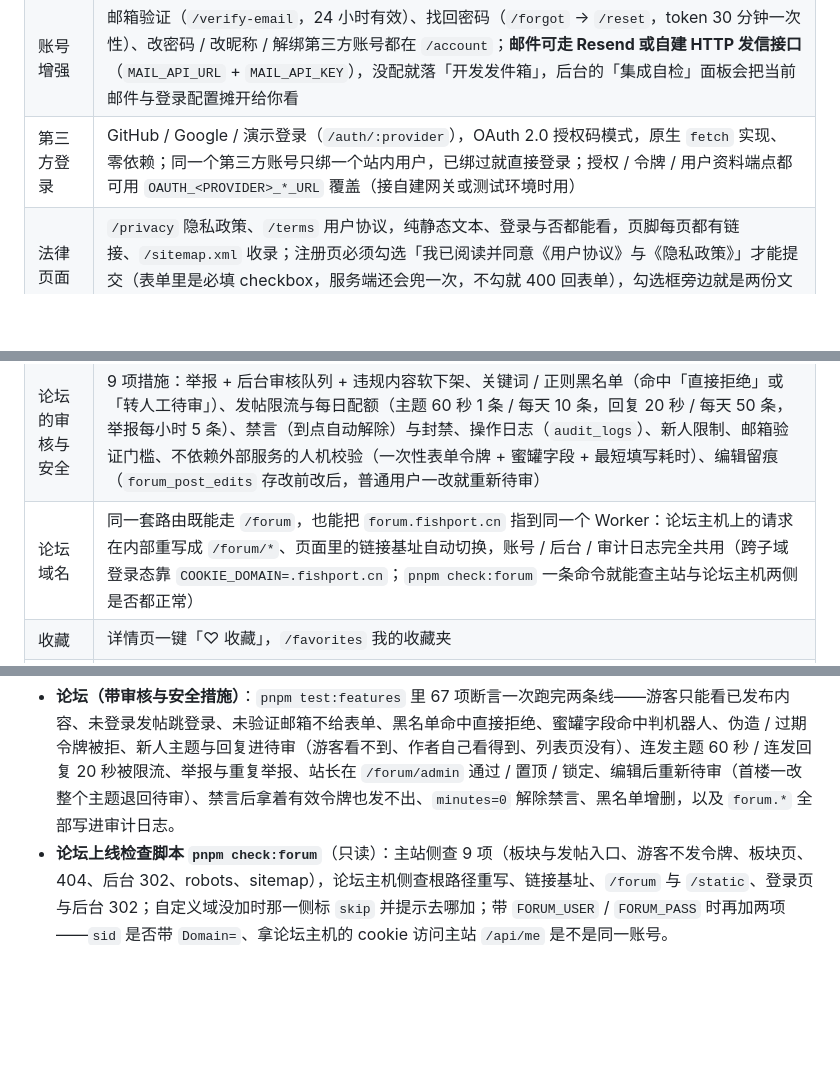
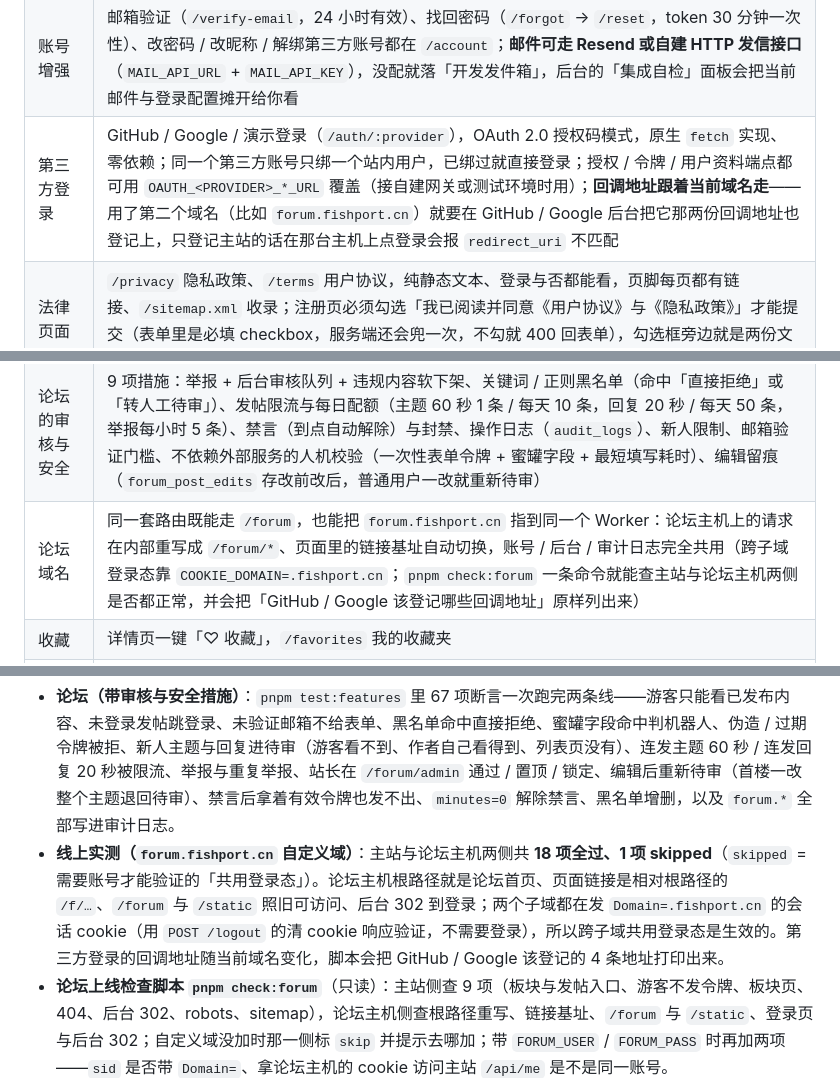
Before and after one commit to MechJeb-Kerman/game-site, a Markdown page: README.md, 3 parts joined by grey strips. Drawn GitHub-style; blank space fills up the shorter version.

```diff
--- a/README.md
+++ b/README.md
@@ -20,13 +20,13 @@
 | 6 款自研游戏 | 2048、贪吃蛇、记忆翻牌、打地鼠、井字棋（minimax AI）、俄罗斯方块 |
 | 账号 | 注册 / 登录 / 退出；`scrypt` 加盐哈希存口令，`HttpOnly` 会话 cookie，30 天有效 |
 | 账号增强 | 邮箱验证（`/verify-email`，24 小时有效）、找回密码（`/forgot` → `/reset`，token 30 分钟一次性）、改密码 / 改昵称 / 解绑第三方账号都在 `/account`；**邮件可走 Resend 或自建 HTTP 发信接口**（`MAIL_API_URL` + `MAIL_API_KEY`），没配就落「开发发件箱」，后台的「集成自检」面板会把当前邮件与登录配置摊开给你看 |
-| 第三方登录 | GitHub / Google / 演示登录（`/auth/:provider`），OAuth 2.0 授权码模式，原生 `fetch` 实现、零依赖；同一个第三方账号只绑一个站内用户，已绑过就直接登录；授权 / 令牌 / 用户资料端点都可用 `OAUTH_<PROVIDER>_*_URL` 覆盖（接自建网关或测试环境时用） |
+| 第三方登录 | GitHub / Google / 演示登录（`/auth/:provider`），OAuth 2.0 授权码模式，原生 `fetch` 实现、零依赖；同一个第三方账号只绑一个站内用户，已绑过就直接登录；授权 / 令牌 / 用户资料端点都可用 `OAUTH_<PROVIDER>_*_URL` 覆盖（接自建网关或测试环境时用）；**回调地址跟着当前域名走**——用了第二个域名（比如 `forum.fishport.cn`）就要在 GitHub / Google 后台把它那两份回调地址也登记上，只登记主站的话在那台主机上点登录会报 `redirect_uri` 不匹配 |
 | 法律页面 | `/privacy` 隐私政策、`/terms` 用户协议，纯静态文本、登录与否都能看，页脚每页都有链接、`/sitemap.xml` 收录；注册页必须勾选「我已阅读并同意《用户协议》与《隐私政策》」才能提交（表单里是必填 checkbox，服务端还会兜一次，不勾就 400 回表单），勾选框旁边就是两份文档的链接 |
 | 公告 | `/notice` 列表 + `/notice/:slug` 详情，站长在后台随时发布 / 修改 / **软撤回**（前台立刻消失、评论保留，重新发布即恢复）；公告自己也能被评论与举报（与游戏评论同一套分页 / 楼中楼 / 举报），首页顶部再挂一条最新公告的可关闭横幅（关掉写 `localStorage`，不再打扰） |
 | 更新说明 | `/changelog`，**不手写**：`pnpm gen:changelog` 读 `git log` 生成 `src/changelog-data.js`（feat / fix / docs… 映射成中文标签），页脚有入口、`/sitemap.xml` 收录 |
 | 论坛 | `/forum`：默认 4 个板块、主题列表与搜索、两级楼中楼回复、编辑留痕；发帖要登录 + **邮箱已验证** + 未被封禁 / 禁言；新人（发帖不足 3 条）的主题与回复自动进待审队列，站长在 `/forum/admin` 通过 / 拒绝 / 置顶 / 锁定 |
 | 论坛的审核与安全 | 9 项措施：举报 + 后台审核队列 + 违规内容软下架、关键词 / 正则黑名单（命中「直接拒绝」或「转人工待审」）、发帖限流与每日配额（主题 60 秒 1 条 / 每天 10 条，回复 20 秒 / 每天 50 条，举报每小时 5 条）、禁言（到点自动解除）与封禁、操作日志（`audit_logs`）、新人限制、邮箱验证门槛、不依赖外部服务的人机校验（一次性表单令牌 + 蜜罐字段 + 最短填写耗时）、编辑留痕（`forum_post_edits` 存改前改后，普通用户一改就重新待审） |
-| 论坛域名 | 同一套路由既能走 `/forum`，也能把 `forum.fishport.cn` 指到同一个 Worker：论坛主机上的请求在内部重写成 `/forum/*`、页面里的链接基址自动切换，账号 / 后台 / 审计日志完全共用（跨子域登录态靠 `COOKIE_DOMAIN=.fishport.cn`；`pnpm check:forum` 一条命令就能查主站与论坛主机两侧是否都正常） |
+| 论坛域名 | 同一套路由既能走 `/forum`，也能把 `forum.fishport.cn` 指到同一个 Worker：论坛主机上的请求在内部重写成 `/forum/*`、页面里的链接基址自动切换，账号 / 后台 / 审计日志完全共用（跨子域登录态靠 `COOKIE_DOMAIN=.fishport.cn`；`pnpm check:forum` 一条命令就能查主站与论坛主机两侧是否都正常，并会把「GitHub / Google 该登记哪些回调地址」原样列出来） |
 | 收藏 | 详情页一键「♡ 收藏」，`/favorites` 我的收藏夹 |
 | 评论 | 详情页发评论（≤500 字，同一用户同一游戏 10 秒限流），**分页**（每页 10 条顶层评论，回复默认折叠成「查看全部 N 条回复」）、**楼中楼两级回复**（回复别人时自动挂到同一顶层并 @昵称）、**举报**（spam / abuse / spoiler / other，同一人同一评论只算一次），站长可隐藏 / 恢复 / 处理举报 |
 | 投稿与后台 | `/submit` 登录后投稿进待审队列；`/admin` 站长审核上架、上下架游戏、管理评论，另有**批量上下架**、**投稿预览**（`/admin/preview/:slug`，按详情页的形状看内容）、**处理举报**、**封禁/解封用户**（可带理由）、**手动标记邮箱已验证**、**操作日志**（`audit_logs`，谁什么时候对什么做了什么）与开发发件箱；**投稿上传单文件 HTML**（≤ 512 KB，存库、按 `/ugc/<slug>.html` 托管）；**彻底删除**（上架中的会先拒绝，确认页把要删掉的评论 / 举报 / 评分 / 收藏 / 游玩记录 / 上传文件逐项列出来） |
@@ -537,6 +537,7 @@ node tools/browser-smoke.mjs           # 另开终端，BASE=http://127.0.0.1:44
   > 跑完想干净就按上面「彻底回到出厂状态」删库重启。
 
 - **论坛（带审核与安全措施）**：`pnpm test:features` 里 67 项断言一次跑完两条线——游客只能看已发布内容、未登录发帖跳登录、未验证邮箱不给表单、黑名单命中直接拒绝、蜜罐字段命中判机器人、伪造 / 过期令牌被拒、新人主题与回复进待审（游客看不到、作者自己看得到、列表页没有）、连发主题 60 秒 / 连发回复 20 秒被限流、举报与重复举报、站长在 `/forum/admin` 通过 / 置顶 / 锁定、编辑后重新待审（首楼一改整个主题退回待审）、禁言后拿着有效令牌也发不出、`minutes=0` 解除禁言、黑名单增删，以及 `forum.*` 全部写进审计日志。
+- **线上实测（`forum.fishport.cn` 自定义域）**：主站与论坛主机两侧共 **18 项全过、1 项 skipped**（`skipped` = 需要账号才能验证的「共用登录态」）。论坛主机根路径就是论坛首页、页面链接是相对根路径的 `/f/…`、`/forum` 与 `/static` 照旧可访问、后台 302 到登录；两个子域都在发 `Domain=.fishport.cn` 的会话 cookie（用 `POST /logout` 的清 cookie 响应验证，不需要登录），所以跨子域共用登录态是生效的。第三方登录的回调地址随当前域名变化，脚本会把 GitHub / Google 该登记的 4 条地址打印出来。
 - **论坛上线检查脚本 `pnpm check:forum`**（只读）：主站侧查 9 项（板块与发帖入口、游客不发令牌、板块页、404、后台 302、robots、sitemap），论坛主机侧查根路径重写、链接基址、`/forum` 与 `/static`、登录页与后台 302；自定义域没加时那一侧标 `skip` 并提示去哪加；带 `FORUM_USER` / `FORUM_PASS` 时再加两项——`sid` 是否带 `Domain=`、拿论坛主机的 cookie 访问主站 `/api/me` 是不是同一账号。
 - **论坛的两种访问形态都实测过**：本机用 `curl -H 'Host: forum.fishport.cn'`（`tools/serve-worker.mjs` 按 Host 拼 URL，等价于真域名）验证论坛主机的 `/` 会走成论坛首页、`/f/general` 200、`/static` 照样出静态资源、主站访问不受影响；设了 `COOKIE_DOMAIN` 时注册响应里确实带 `Domain=.fishport.cn`。
 
```
Also changed, not shown: DEPLOY-CLOUDFLARE-D1.md (+12 -0 lines).
